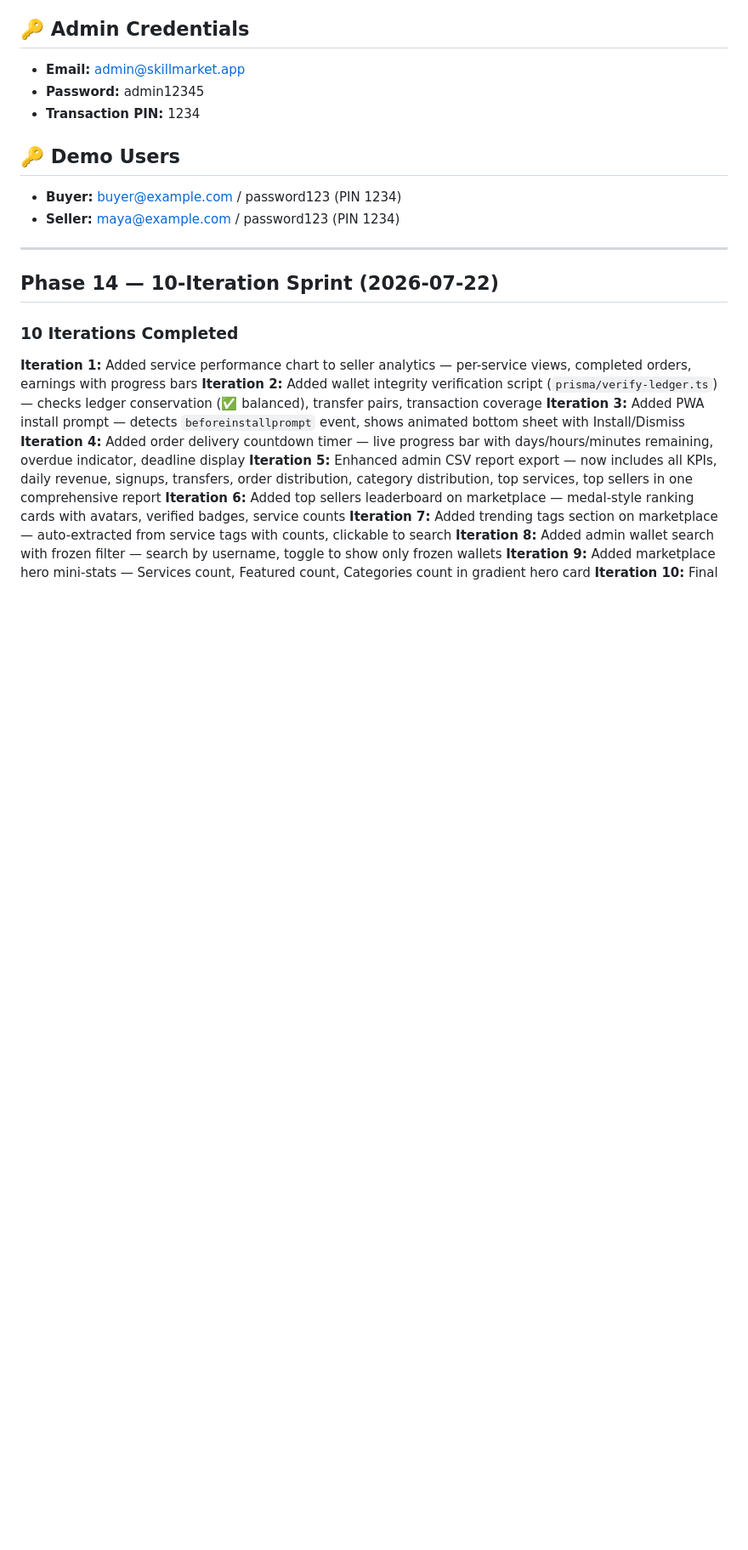
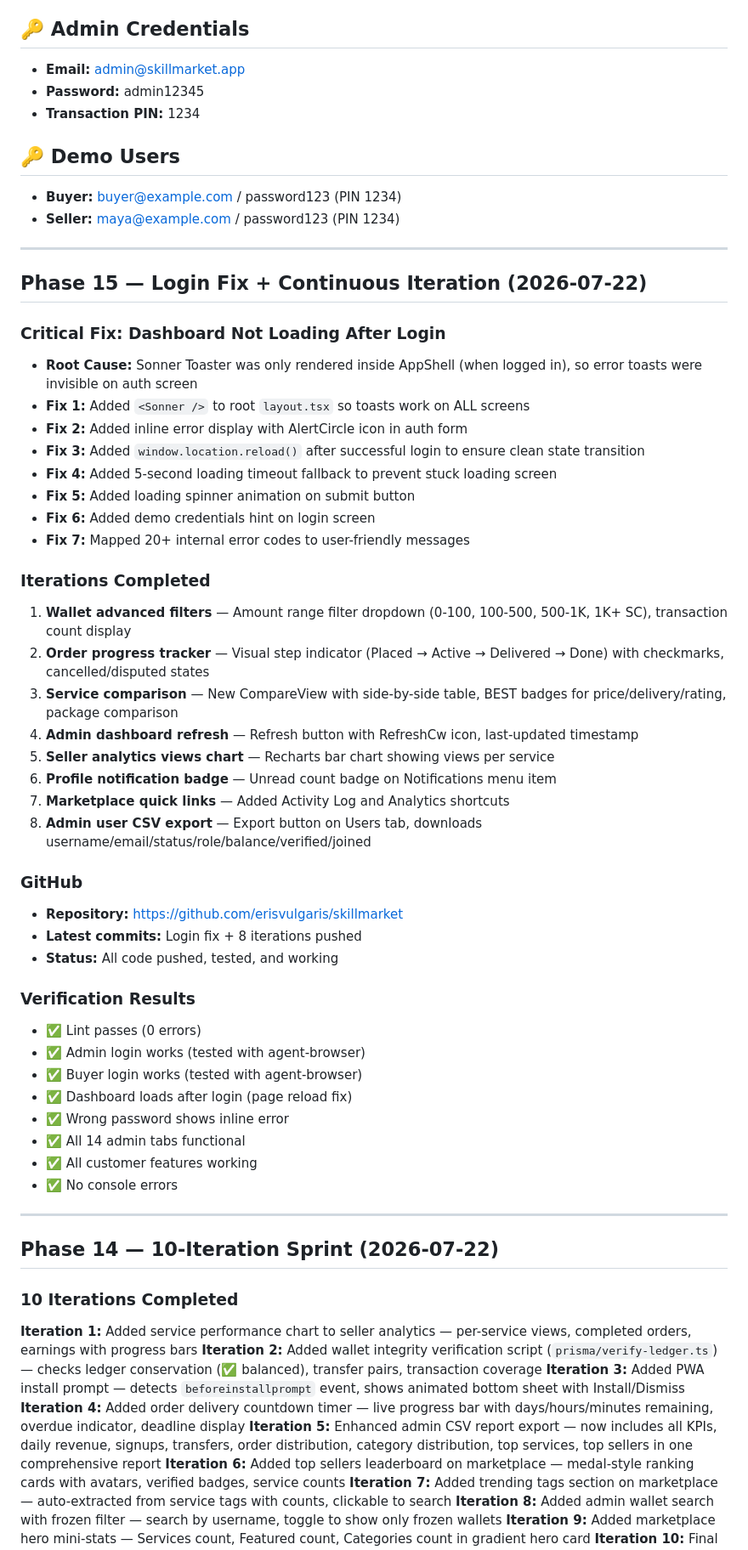
Before and after one commit to erisvulgaris/skillmarket, a Markdown page: worklog.md, the part around the change. Shown at 85% size. Drawn GitHub-style; blank space fills up the shorter version.

Commit message:
Update worklog with Phase 15 login fix and iterations

```diff
--- a/worklog.md
+++ b/worklog.md
@@ -11,6 +11,45 @@ A production-ready, mobile-first P2P digital service marketplace PWA powered by
 ## 🔑 Demo Users
 - **Buyer:** buyer@example.com / password123 (PIN 1234)
 - **Seller:** maya@example.com / password123 (PIN 1234)
+
+---
+
+## Phase 15 — Login Fix + Continuous Iteration (2026-07-22)
+
+### Critical Fix: Dashboard Not Loading After Login
+- **Root Cause:** Sonner Toaster was only rendered inside AppShell (when logged in), so error toasts were invisible on auth screen
+- **Fix 1:** Added `<Sonner />` to root `layout.tsx` so toasts work on ALL screens
+- **Fix 2:** Added inline error display with AlertCircle icon in auth form
+- **Fix 3:** Added `window.location.reload()` after successful login to ensure clean state transition
+- **Fix 4:** Added 5-second loading timeout fallback to prevent stuck loading screen
+- **Fix 5:** Added loading spinner animation on submit button
+- **Fix 6:** Added demo credentials hint on login screen
+- **Fix 7:** Mapped 20+ internal error codes to user-friendly messages
+
+### Iterations Completed
+1. **Wallet advanced filters** — Amount range filter dropdown (0-100, 100-500, 500-1K, 1K+ SC), transaction count display
+2. **Order progress tracker** — Visual step indicator (Placed → Active → Delivered → Done) with checkmarks, cancelled/disputed states
+3. **Service comparison** — New CompareView with side-by-side table, BEST badges for price/delivery/rating, package comparison
+4. **Admin dashboard refresh** — Refresh button with RefreshCw icon, last-updated timestamp
+5. **Seller analytics views chart** — Recharts bar chart showing views per service
+6. **Profile notification badge** — Unread count badge on Notifications menu item
+7. **Marketplace quick links** — Added Activity Log and Analytics shortcuts
+8. **Admin user CSV export** — Export button on Users tab, downloads username/email/status/role/balance/verified/joined
+
+### GitHub
+- **Repository:** https://github.com/erisvulgaris/skillmarket
+- **Latest commits:** Login fix + 8 iterations pushed
+- **Status:** All code pushed, tested, and working
+
+### Verification Results
+- ✅ Lint passes (0 errors)
+- ✅ Admin login works (tested with agent-browser)
+- ✅ Buyer login works (tested with agent-browser)
+- ✅ Dashboard loads after login (page reload fix)
+- ✅ Wrong password shows inline error
+- ✅ All 14 admin tabs functional
+- ✅ All customer features working
+- ✅ No console errors
 
 ---
 
```
